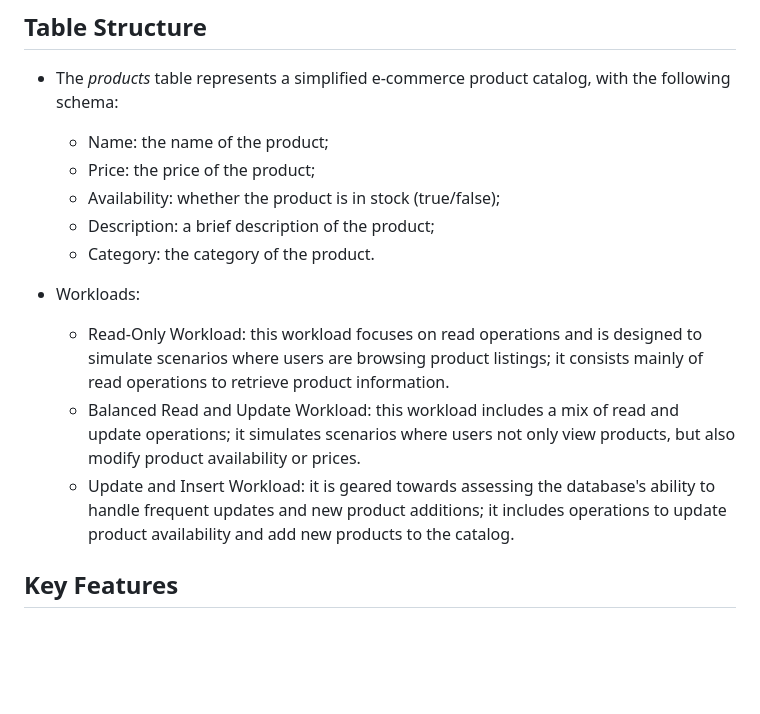
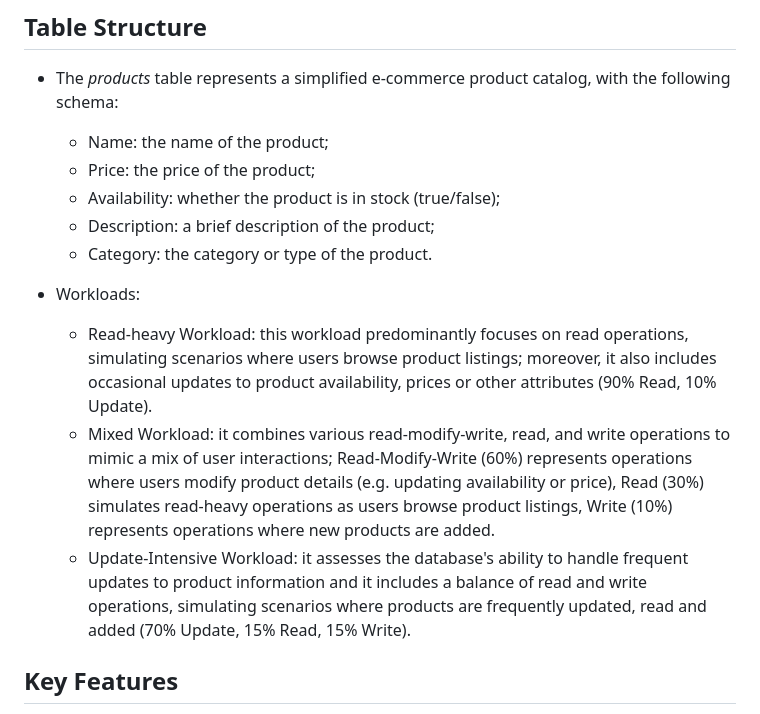
Before and after one commit to ChriAsc/ycsb_NGDB, a Markdown page: README.md, the part around the change. Drawn GitHub-style; blank space fills up the shorter version.

```diff
--- a/README.md
+++ b/README.md
@@ -23,13 +23,13 @@ In this repository, we focus on benchmarking three prominent NoSQL databases:
     - Price: the price of the product;
     - Availability: whether the product is in stock (true/false);
     - Description: a brief description of the product;
-    - Category: the category of the product.
+    - Category: the category or type of the product.
 
 - Workloads:
 
-    - Read-Only Workload: this workload focuses on read operations and is designed to simulate scenarios where users are browsing product listings; it consists mainly of read operations to retrieve product information.
-    - Balanced Read and Update Workload: this workload includes a mix of read and update operations; it simulates scenarios where users not only view products, but also modify product availability or prices.
-    - Update and Insert Workload: it is geared towards assessing the database's ability to handle frequent updates and new product additions; it includes operations to update product availability and add new products to the catalog.
+    - Read-heavy Workload: this workload predominantly focuses on read operations, simulating scenarios where users browse product listings; moreover, it also includes occasional updates to product availability, prices or other attributes (90% Read, 10% Update).
+    - Mixed Workload: it combines various read-modify-write, read, and write operations to mimic a mix of user interactions; Read-Modify-Write (60%) represents operations where users modify product details (e.g. updating availability or price), Read (30%) simulates read-heavy operations as users browse product listings, Write (10%) represents operations where new products are added.
+    - Update-Intensive Workload: it assesses the database's ability to handle frequent updates to product information and it includes a balance of read and write operations, simulating scenarios where products are frequently updated, read and added (70% Update, 15% Read, 15% Write).
 
 ## Key Features
 
```
